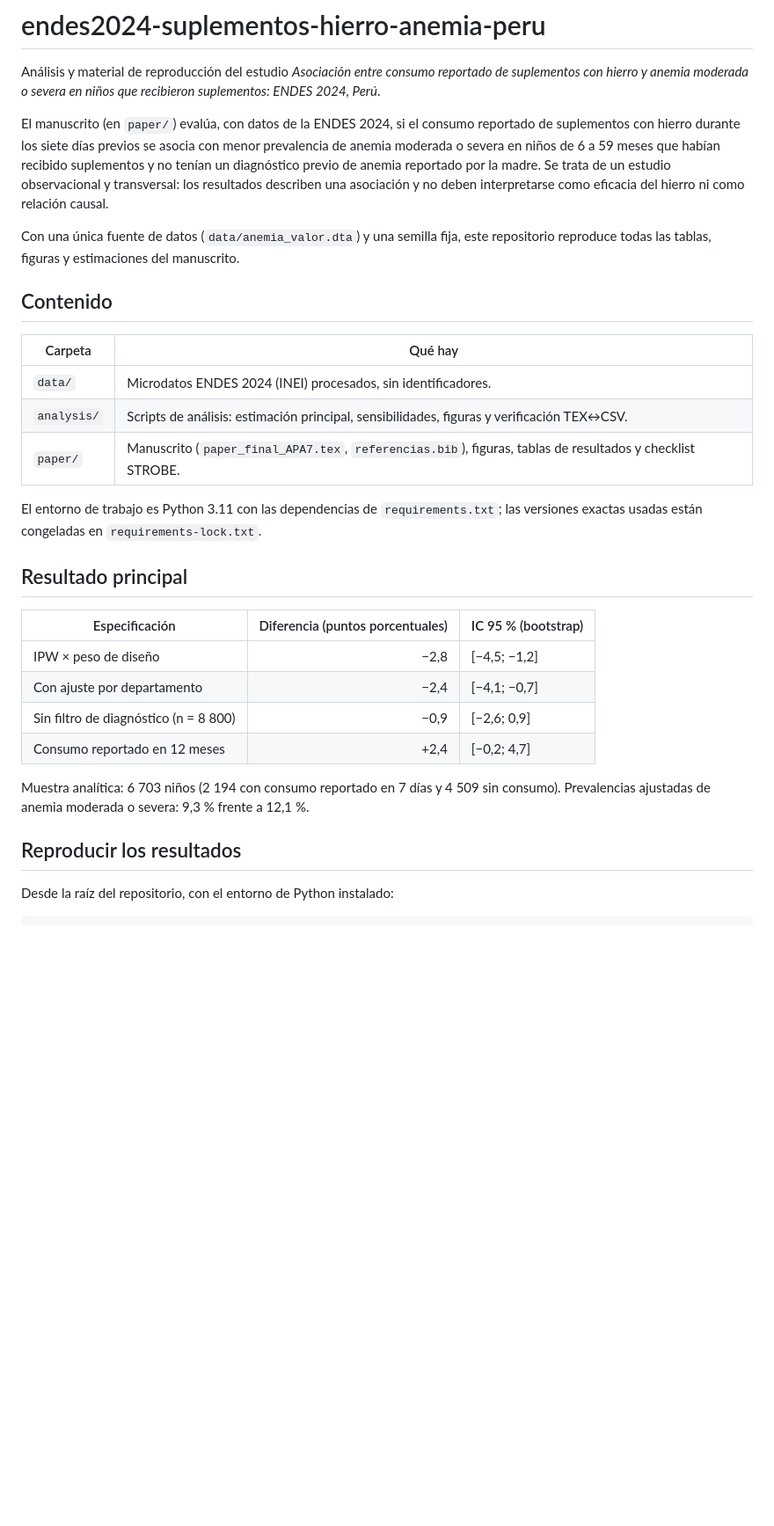
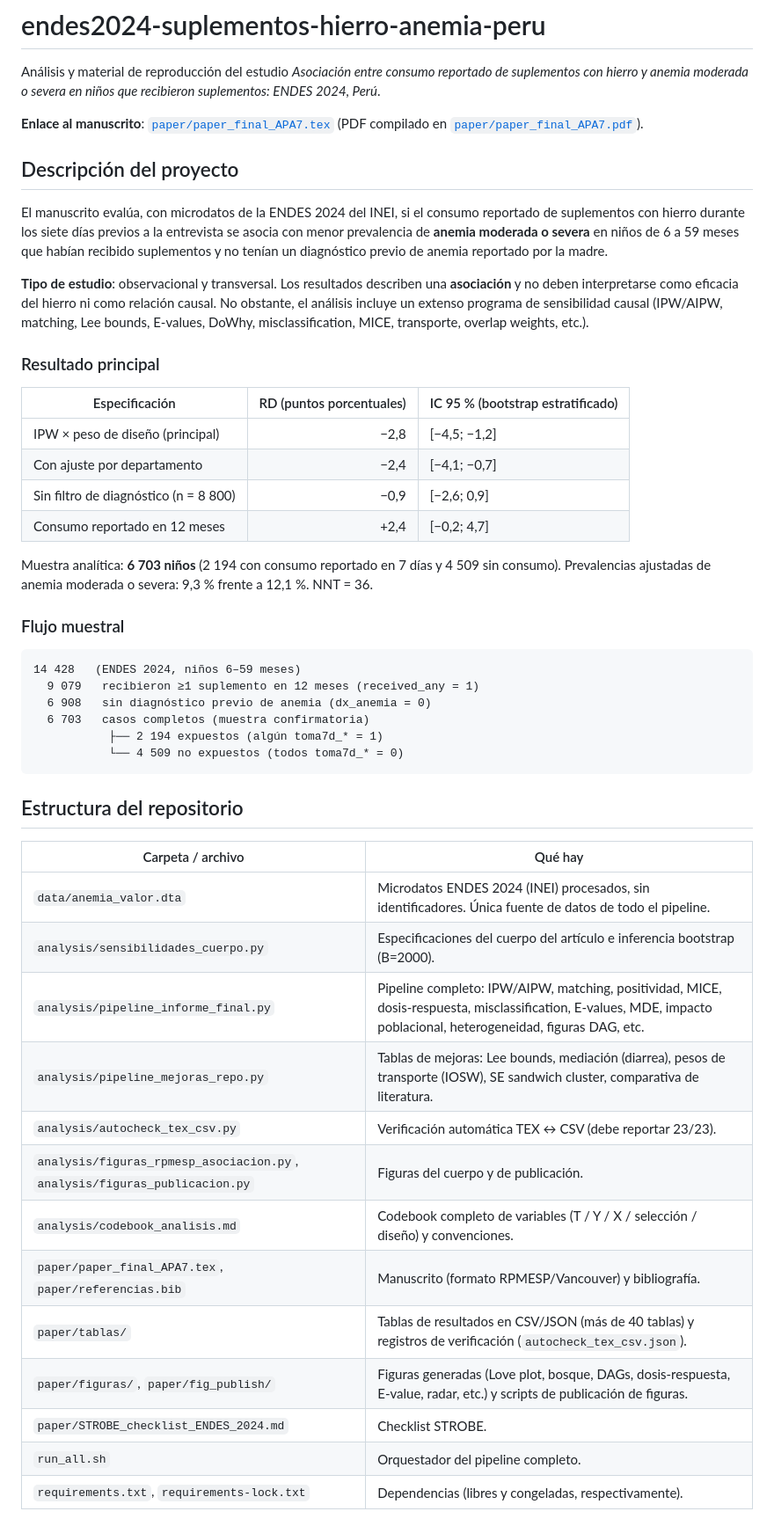
Before and after one commit to jelincovil/endes2024-suplementos-hierro-anemia-peru, a Markdown page: README.md, the part around one of its changes. Shown at 88% size. Drawn GitHub-style; blank space fills up the shorter version.

Commit message:
Amplía README: descripción, requisitos del pipeline y licencia de datos

````diff
--- a/README.md
+++ b/README.md
@@ -4,40 +4,62 @@ Análisis y material de reproducción del estudio *Asociación entre consumo rep
 de suplementos con hierro y anemia moderada o severa en niños que recibieron
 suplementos: ENDES 2024, Perú*.
 
-El manuscrito (en `paper/`) evalúa, con datos de la ENDES 2024, si el consumo
-reportado de suplementos con hierro durante los siete días previos se asocia con
-menor prevalencia de anemia moderada o severa en niños de 6 a 59 meses que habían
-recibido suplementos y no tenían un diagnóstico previo de anemia reportado por la
-madre. Se trata de un estudio observacional y transversal: los resultados describen
-una asociación y no deben interpretarse como eficacia del hierro ni como relación
-causal.
+**Enlace al manuscrito**: [`paper/paper_final_APA7.tex`](paper/paper_final_APA7.tex)
+(PDF compilado en [`paper/paper_final_APA7.pdf`](paper/paper_final_APA7.pdf)).
 
-Con una única fuente de datos (`data/anemia_valor.dta`) y una semilla fija, este
-repositorio reproduce todas las tablas, figuras y estimaciones del manuscrito.
+## Descripción del proyecto
 
-## Contenido
+El manuscrito evalúa, con microdatos de la ENDES 2024 del INEI, si el consumo
+reportado de suplementos con hierro durante los siete días previos a la
+entrevista se asocia con menor prevalencia de **anemia moderada o severa** en
+niños de 6 a 59 meses que habían recibido suplementos y no tenían un
+diagnóstico previo de anemia reportado por la madre.
 
-| Carpeta | Qué hay |
-| --- | --- |
-| `data/` | Microdatos ENDES 2024 (INEI) procesados, sin identificadores. |
-| `analysis/` | Scripts de análisis: estimación principal, sensibilidades, figuras y verificación TEX↔CSV. |
-| `paper/` | Manuscrito (`paper_final_APA7.tex`, `referencias.bib`), figuras, tablas de resultados y checklist STROBE. |
+**Tipo de estudio**: observacional y transversal. Los resultados describen
+una **asociación** y no deben interpretarse como eficacia del hierro ni como
+relación causal. No obstante, el análisis incluye un extenso programa de
+sensibilidad causal (IPW/AIPW, matching, Lee bounds, E-values, DoWhy,
+misclassification, MICE, transporte, overlap weights, etc.).
 
-El entorno de trabajo es Python 3.11 con las dependencias de `requirements.txt`; las
-versiones exactas usadas están congeladas en `requirements-lock.txt`.
+### Resultado principal
 
-## Resultado principal
-
-| Especificación | Diferencia (puntos porcentuales) | IC 95 % (bootstrap) |
+| Especificación | RD (puntos porcentuales) | IC 95 % (bootstrap estratificado) |
 | --- | ---: | --- |
-| IPW × peso de diseño | −2,8 | [−4,5; −1,2] |
+| IPW × peso de diseño (principal) | −2,8 | [−4,5; −1,2] |
 | Con ajuste por departamento | −2,4 | [−4,1; −0,7] |
 | Sin filtro de diagnóstico (n = 8 800) | −0,9 | [−2,6; 0,9] |
 | Consumo reportado en 12 meses | +2,4 | [−0,2; 4,7] |
 
-Muestra analítica: 6 703 niños (2 194 con consumo reportado en 7 días y 4 509 sin
-consumo). Prevalencias ajustadas de anemia moderada o severa: 9,3 % frente a 12,1 %.
+Muestra analítica: **6 703 niños** (2 194 con consumo reportado en 7 días y
+4 509 sin consumo). Prevalencias ajustadas de anemia moderada o severa:
+9,3 % frente a 12,1 %. NNT = 36.
 
-## Reproducir los resultados
+### Flujo muestral
 
-Desde la raíz del repositorio, con el entorno de Python instalado:
+```
+14 428   (ENDES 2024, niños 6–59 meses)
+  9 079   recibieron ≥1 suplemento en 12 meses (received_any = 1)
+  6 908   sin diagnóstico previo de anemia (dx_anemia = 0)
+  6 703   casos completos (muestra confirmatoria)
+           ├── 2 194 expuestos (algún toma7d_* = 1)
+           └── 4 509 no expuestos (todos toma7d_* = 0)
+```
+
+## Estructura del repositorio
+
+| Carpeta / archivo | Qué hay |
+| --- | --- |
+| `data/anemia_valor.dta` | Microdatos ENDES 2024 (INEI) procesados, sin identificadores. Única fuente de datos de todo el pipeline. |
+| `analysis/sensibilidades_cuerpo.py` | Especificaciones del cuerpo del artículo e inferencia bootstrap (B=2000). |
+| `analysis/pipeline_informe_final.py` | Pipeline completo: IPW/AIPW, matching, positividad, MICE, dosis-respuesta, misclassification, E-values, MDE, impacto poblacional, heterogeneidad, figuras DAG, etc. |
+| `analysis/pipeline_mejoras_repo.py` | Tablas de mejoras: Lee bounds, mediación (diarrea), pesos de transporte (IOSW), SE sandwich cluster, comparativa de literatura. |
+| `analysis/autocheck_tex_csv.py` | Verificación automática TEX ↔ CSV (debe reportar 23/23). |
+| `analysis/figuras_rpmesp_asociacion.py`, `analysis/figuras_publicacion.py` | Figuras del cuerpo y de publicación. |
+| `analysis/codebook_analisis.md` | Codebook completo de variables (T / Y / X / selección / diseño) y convenciones. |
+| `paper/paper_final_APA7.tex`, `paper/referencias.bib` | Manuscrito (formato RPMESP/Vancouver) y bibliografía. |
+| `paper/tablas/` | Tablas de resultados en CSV/JSON (más de 40 tablas) y registros de verificación (`autocheck_tex_csv.json`). |
+| `paper/figuras/`, `paper/fig_publish/` | Figuras generadas (Love plot, bosque, DAGs, dosis-respuesta, E-value, radar, etc.) y scripts de publicación de figuras. |
+| `paper/STROBE_checklist_ENDES_2024.md` | Checklist STROBE. |
+| `run_all.sh` | Orquestador del pipeline completo. |
+| `requirements.txt`, `requirements-lock.txt` | Dependencias (libres y congeladas, respectivamente). |
+
````
Also changed, not shown: other parts of README.md (+49 -25 lines).
